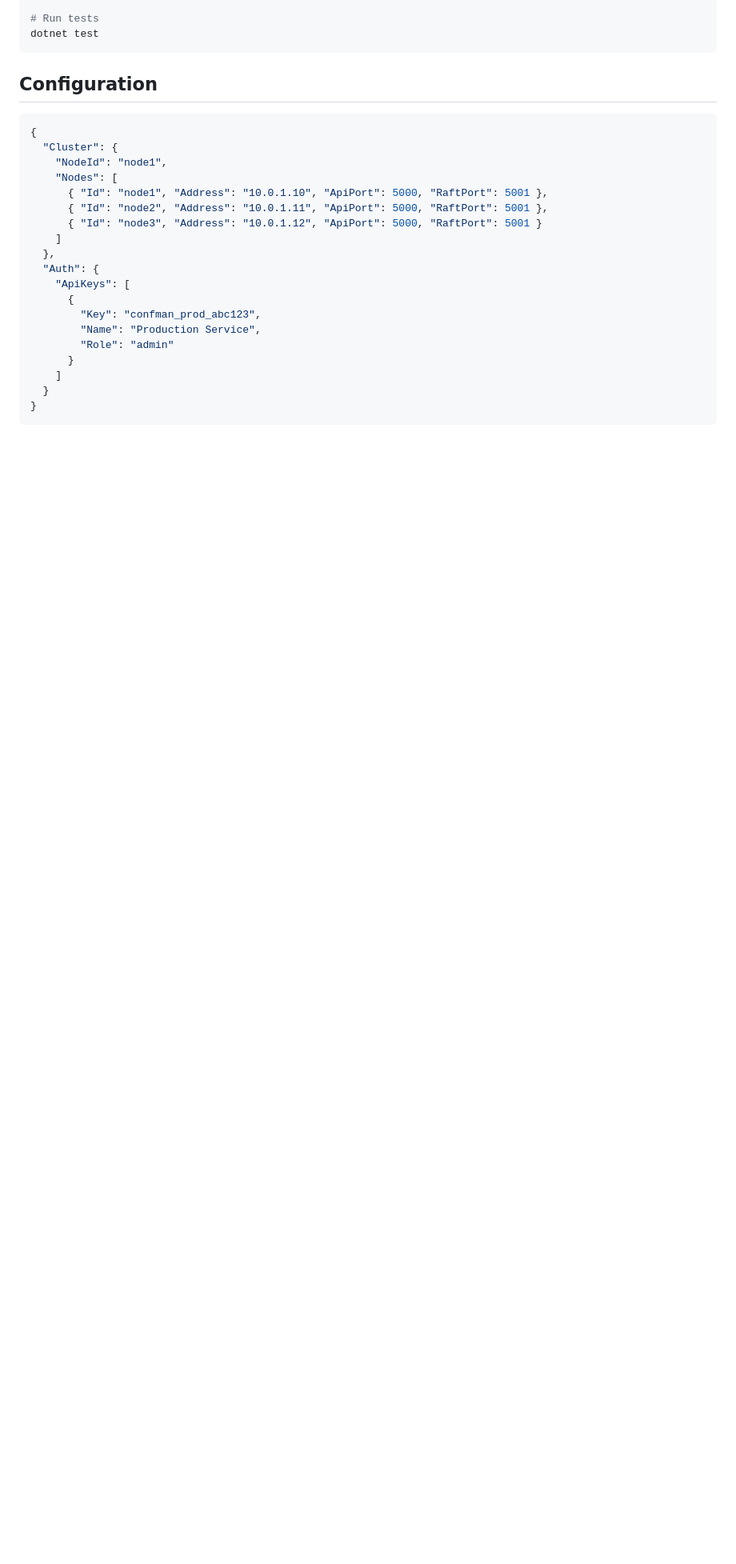
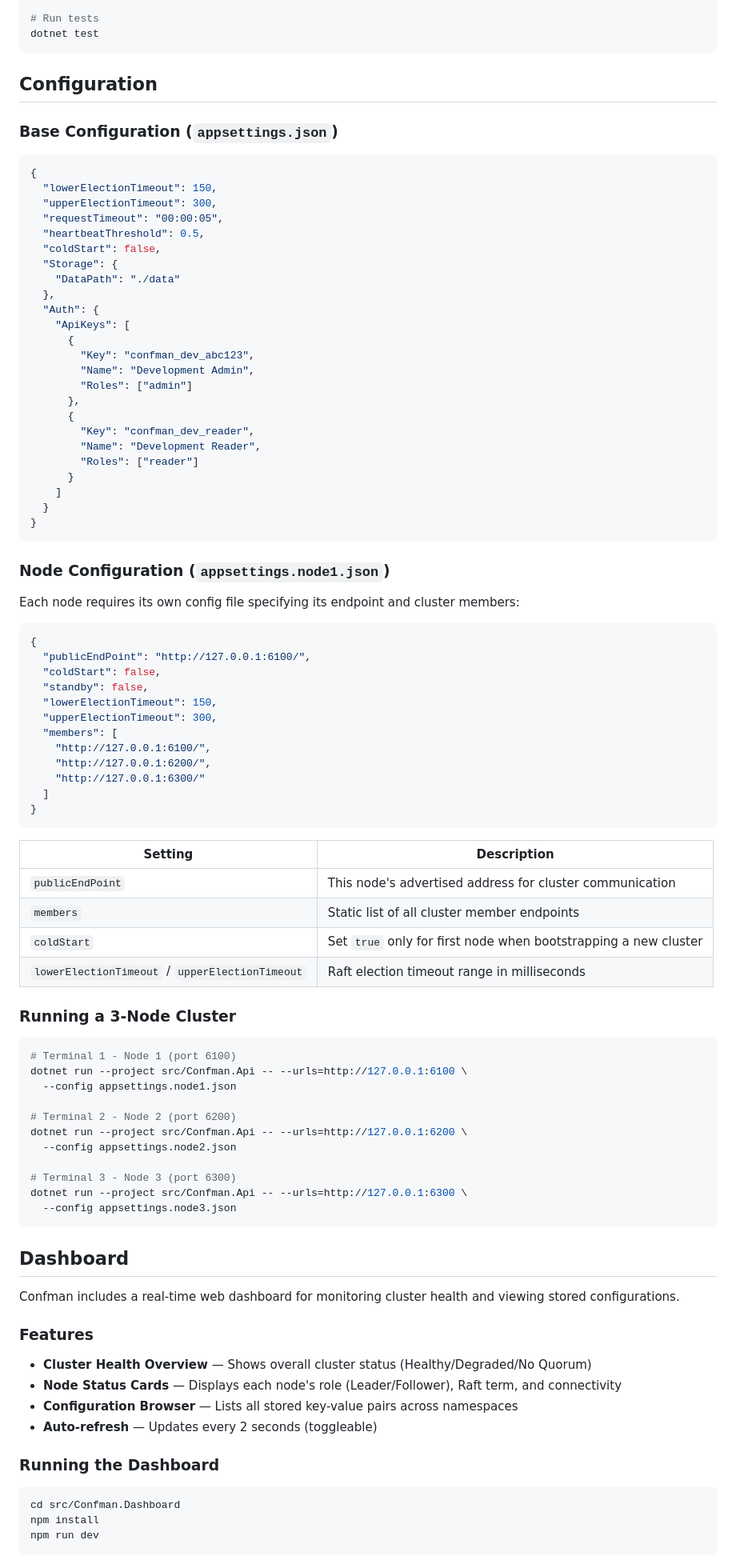
Before and after one commit to ancrist/confman, a Markdown page: README.md, the part around one of its changes. Shown at 80% size. GitHub-like rendering; blank space fills up the shorter version.

````diff
--- a/README.md
+++ b/README.md
@@ -66,23 +91,93 @@ dotnet test
 
 ## Configuration
 
+### Base Configuration (`appsettings.json`)
+
 ```json
 {
-  "Cluster": {
-    "NodeId": "node1",
-    "Nodes": [
-      { "Id": "node1", "Address": "10.0.1.10", "ApiPort": 5000, "RaftPort": 5001 },
-      { "Id": "node2", "Address": "10.0.1.11", "ApiPort": 5000, "RaftPort": 5001 },
-      { "Id": "node3", "Address": "10.0.1.12", "ApiPort": 5000, "RaftPort": 5001 }
-    ]
+  "lowerElectionTimeout": 150,
+  "upperElectionTimeout": 300,
+  "requestTimeout": "00:00:05",
+  "heartbeatThreshold": 0.5,
+  "coldStart": false,
+  "Storage": {
+    "DataPath": "./data"
   },
   "Auth": {
     "ApiKeys": [
       {
-        "Key": "confman_prod_abc123",
-        "Name": "Production Service",
-        "Role": "admin"
+        "Key": "confman_dev_abc123",
+        "Name": "Development Admin",
+        "Roles": ["admin"]
+      },
+      {
+        "Key": "confman_dev_reader",
+        "Name": "Development Reader",
+        "Roles": ["reader"]
       }
     ]
   }
 }
+```
+
+### Node Configuration (`appsettings.node1.json`)
+
+Each node requires its own config file specifying its endpoint and cluster members:
+
+```json
+{
+  "publicEndPoint": "http://127.0.0.1:6100/",
+  "coldStart": false,
+  "standby": false,
+  "lowerElectionTimeout": 150,
+  "upperElectionTimeout": 300,
+  "members": [
+    "http://127.0.0.1:6100/",
+    "http://127.0.0.1:6200/",
+    "http://127.0.0.1:6300/"
+  ]
+}
+```
+
+| Setting | Description |
+|---------|-------------|
+| `publicEndPoint` | This node's advertised address for cluster communication |
+| `members` | Static list of all cluster member endpoints |
+| `coldStart` | Set `true` only for first node when bootstrapping a new cluster |
+| `lowerElectionTimeout` / `upperElectionTimeout` | Raft election timeout range in milliseconds |
+
+### Running a 3-Node Cluster
+
+```bash
+# Terminal 1 - Node 1 (port 6100)
+dotnet run --project src/Confman.Api -- --urls=http://127.0.0.1:6100 \
+  --config appsettings.node1.json
+
+# Terminal 2 - Node 2 (port 6200)
+dotnet run --project src/Confman.Api -- --urls=http://127.0.0.1:6200 \
+  --config appsettings.node2.json
+
+# Terminal 3 - Node 3 (port 6300)
+dotnet run --project src/Confman.Api -- --urls=http://127.0.0.1:6300 \
+  --config appsettings.node3.json
+```
+
+## Dashboard
+
+Confman includes a real-time web dashboard for monitoring cluster health and viewing stored configurations.
+
+### Features
+
+- **Cluster Health Overview** — Shows overall cluster status (Healthy/Degraded/No Quorum)
+- **Node Status Cards** — Displays each node's role (Leader/Follower), Raft term, and connectivity
+- **Configuration Browser** — Lists all stored key-value pairs across namespaces
+- **Auto-refresh** — Updates every 2 seconds (toggleable)
+
+### Running the Dashboard
+
+```bash
+cd src/Confman.Dashboard
+npm install
+npm run dev
+```
+
````
Also changed, not shown: other parts of README.md (+58 -8 lines).
